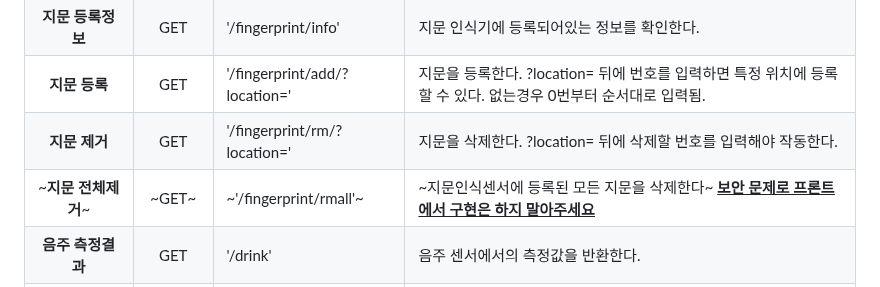
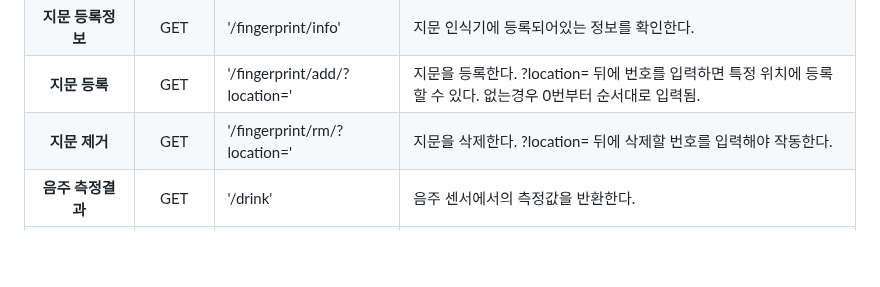
Before and after one commit to GWNU-Capstone/Safety_Management, a Markdown page: README.md, the part around the change. Drawn GitHub-style; blank space fills up the shorter version.

```diff
--- a/README.md
+++ b/README.md
@@ -64,7 +64,6 @@
 | **지문 등록정보**       | GET    | '/fingerprint/info'  | 지문 인식기에 등록되어있는 정보를 확인한다.     |
 | **지문 등록**         | GET    | '/fingerprint/add/?location=' | 지문을 등록한다. ?location= 뒤에 번호를 입력하면 특정 위치에 등록할 수 있다. </br>없는경우 0번부터 순서대로 입력됨.     |
 | **지문 제거**         | GET    | '/fingerprint/rm/?location='       | 지문을 삭제한다. ?location= 뒤에 삭제할 번호를 입력해야 작동한다.     |
-| ~**지문 전체제거**~       | ~GET~    | ~'/fingerprint/rmall'~       | ~지문인식센서에 등록된 모든 지문을 삭제한다~ </br>**<u>보안 문제로 프론트에서 구현은 하지 말아주세요</u>**     |
 | **음주 측정결과**      | GET    | '/drink'              | 음주 센서에서의 측정값을 반환한다.           |
 | **체온 및 심박 측정결과**| GET    | '/tempheart'          | 체온 및 심박 센서에서의 측정값을 반환한다.     |
 | **사진 촬영**         | GET     | '/camera'            | 사진을 촬영한 후 해당 사진을 반환한다. |
```
